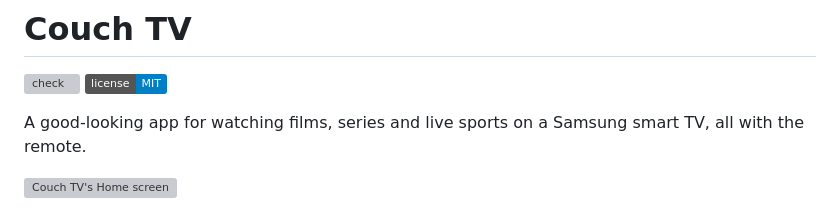
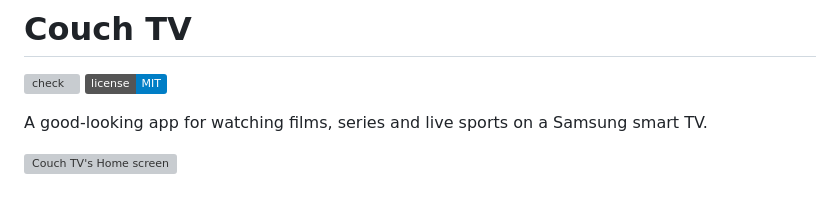
Before and after one commit to aabhiojha/couch-tv, a Markdown page: README.md, the part around the change. Rendered like a GitHub page; badges without logos; grey boxes are pictures that could not be loaded.

Commit message:
Update app description in README.md

```diff
--- a/README.md
+++ b/README.md
@@ -3,7 +3,7 @@
 [![check](https://github.com/aabhiojha/couch-tv/actions/workflows/check.yml/badge.svg)](https://github.com/aabhiojha/couch-tv/actions/workflows/check.yml)
 [![License: MIT](https://img.shields.io/badge/license-MIT-blue.svg)](LICENSE)
 
-A good-looking app for watching films, series and live sports on a Samsung smart TV, all with the remote.
+A good-looking app for watching films, series and live sports on a Samsung smart TV.
 
 ![Couch TV's Home screen](docs/screenshots/home.png)
 
```
